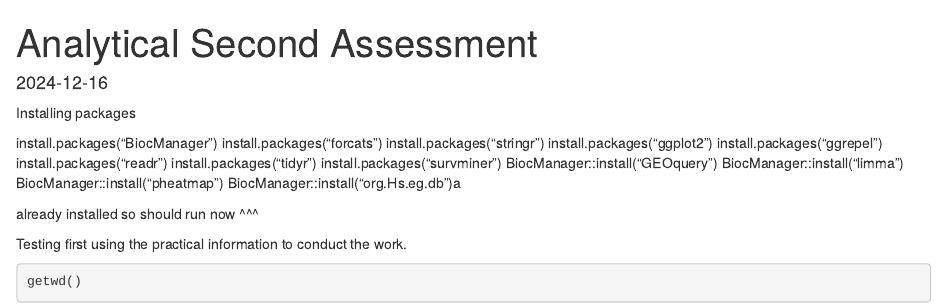
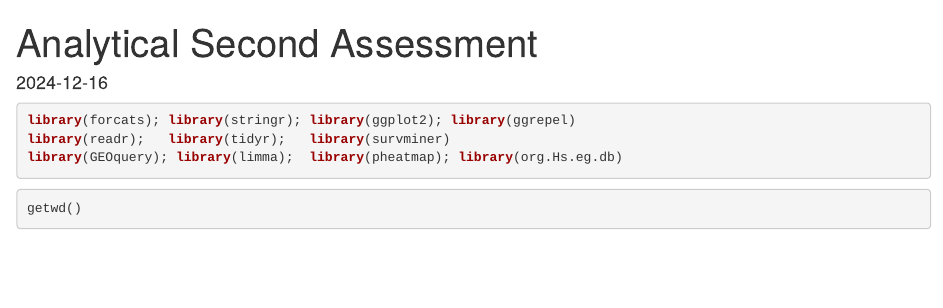
Before and after one commit to ChristopherLetton/Assessment_2, an R Markdown document (assessment_2.Rmd): the page in a window 1100 px wide, from its top. Rendered offline with R 4.5, knitr and Pandoc, with nearby package versions; some code elsewhere in the file could not run offline.

Commit message:
Update assessment_2.Rmd
Move installs out of the analysis

````diff
--- a/assessment_2.Rmd
+++ b/assessment_2.Rmd
@@ -8,29 +8,11 @@ date: "2024-12-16"
 knitr::opts_chunk$set(echo = TRUE)
 ```
 
-Installing packages
-
-install.packages("BiocManager")
-install.packages("forcats")
-install.packages("stringr")
-install.packages("ggplot2")
-install.packages("ggrepel")
-install.packages("readr")
-install.packages("tidyr")
-install.packages("survminer")
-BiocManager::install("GEOquery")
-BiocManager::install("limma")
-BiocManager::install("pheatmap")
-BiocManager::install("org.Hs.eg.db")a
-
-already installed so should run now ^^^
-
-
-Testing first using the practical information to conduct the work.
-```{r}
-
+```{r libraries, message=FALSE, warning=FALSE}
+library(forcats); library(stringr); library(ggplot2); library(ggrepel)
+library(readr);   library(tidyr);   library(survminer)
+library(GEOquery); library(limma);  library(pheatmap); library(org.Hs.eg.db)
 ```
-
 
 ```{r}
 getwd()
````
